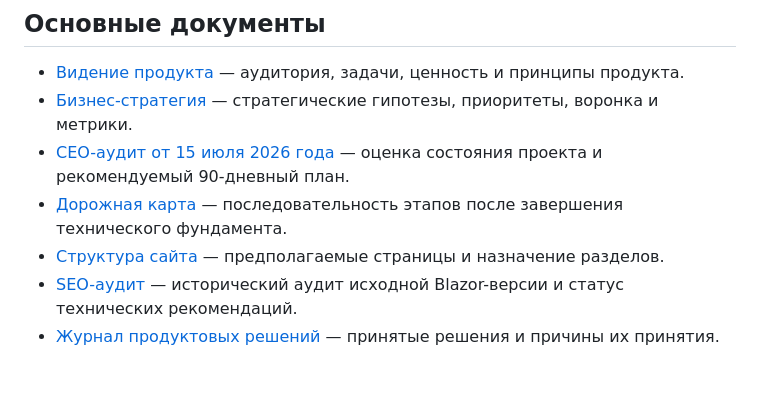
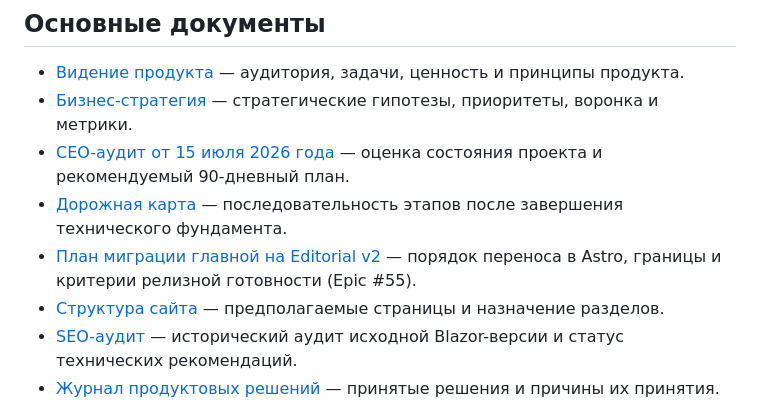
Before and after one commit to Brutich/LuizaEstate.Web, a Markdown page: docs/product/README.md, the part around the change. GitHub-like rendering; blank space fills up the shorter version.

Commit message:
docs(product): link Editorial v2 migration plan from index (#55)

```diff
--- a/docs/product/README.md
+++ b/docs/product/README.md
@@ -34,6 +34,7 @@ Luiza Estate — персональный сервис риелтора и юр
 - [Бизнес-стратегия](business-strategy.md) — стратегические гипотезы, приоритеты, воронка и метрики.
 - [CEO-аудит от 15 июля 2026 года](reviews/2026-07-15-ceo-audit.md) — оценка состояния проекта и рекомендуемый 90-дневный план.
 - [Дорожная карта](roadmap.md) — последовательность этапов после завершения технического фундамента.
+- [План миграции главной на Editorial v2](editorial-v2-migration.md) — порядок переноса в Astro, границы и критерии релизной готовности (Epic #55).
 - [Структура сайта](site-structure.md) — предполагаемые страницы и назначение разделов.
 - [SEO-аудит](seo-audit.md) — исторический аудит исходной Blazor-версии и статус технических рекомендаций.
 - [Журнал продуктовых решений](decisions.md) — принятые решения и причины их принятия.
```
